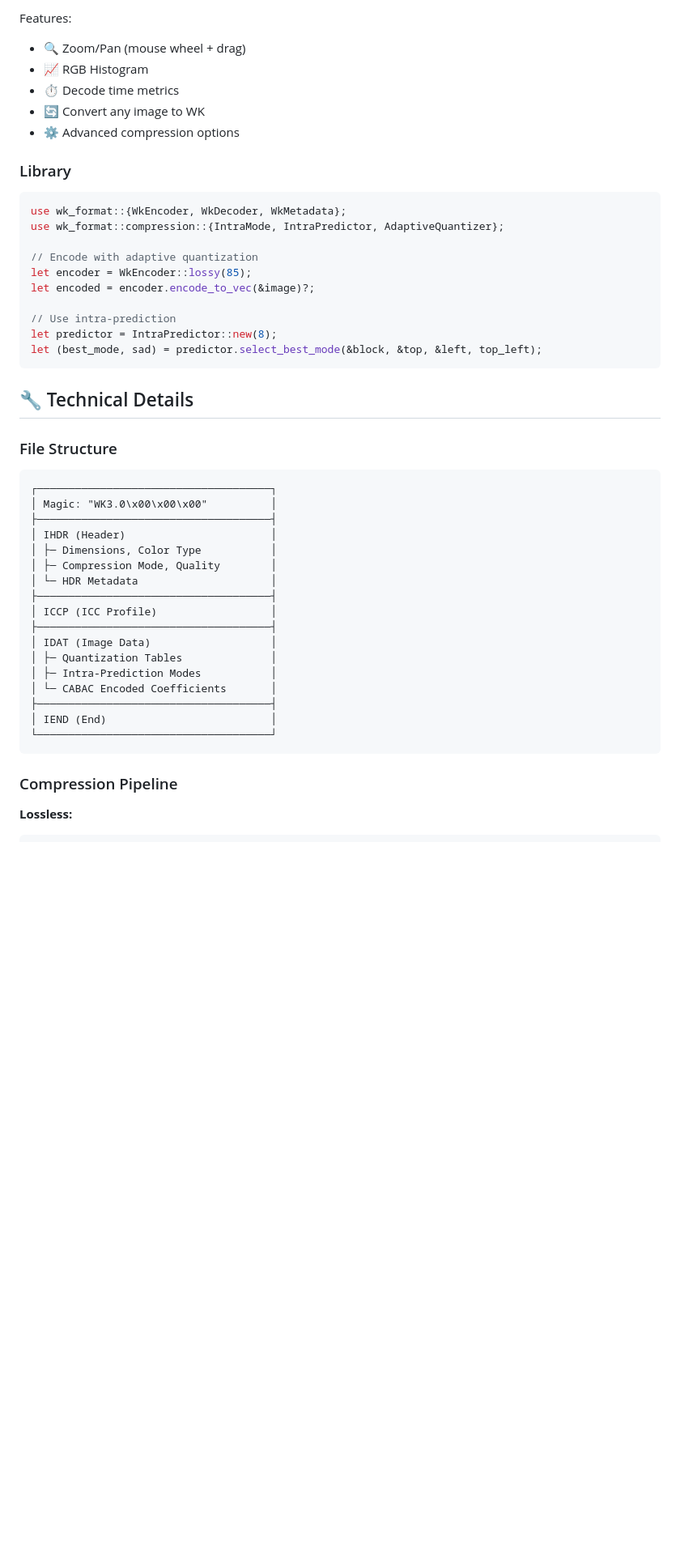
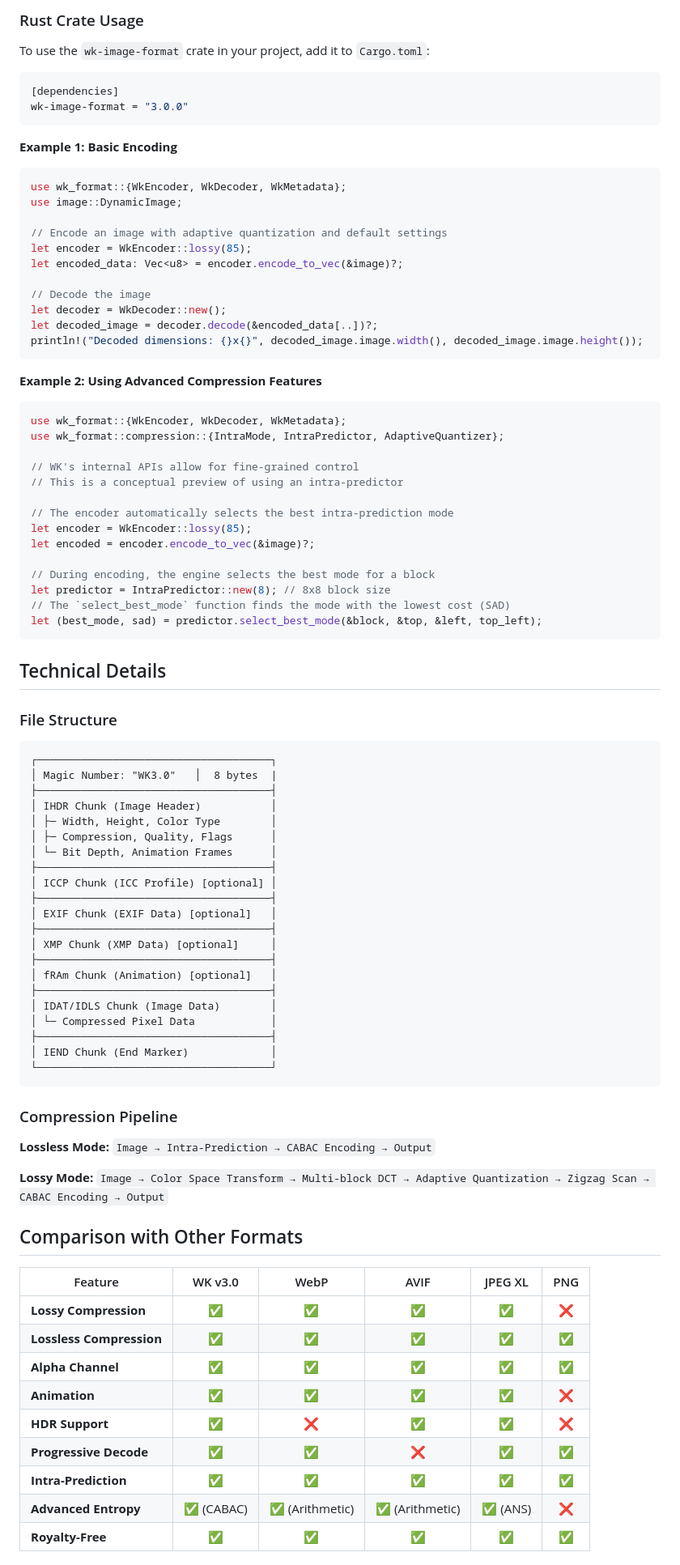
Before and after one commit to cowoksoftspoken/WK, a Markdown page: README.md, the part around one of its changes. Shown at 81% size. GitHub-like rendering; blank space fills up the shorter version.

Commit message:
Revise README with new features and installation details
Updated features and installation instructions in README.

````diff
--- a/README.md
+++ b/README.md
@@ -92,52 +78,92 @@ wkconverter benchmark input.jpg ./output/
 
-Features:
+### Rust Crate Usage
 
-- 🔍 Zoom/Pan (mouse wheel + drag)
-- 📈 RGB Histogram
-- ⏱️ Decode time metrics
-- 🔄 Convert any image to WK
-- ⚙️ Advanced compression options
+To use the `wk-image-format` crate in your project, add it to `Cargo.toml`:
+```toml
+[dependencies]
+wk-image-format = "3.0.0"
+```
 
-### Library
+**Example 1: Basic Encoding**
+```rust
+use wk_format::{WkEncoder, WkDecoder, WkMetadata};
+use image::DynamicImage;
 
+// Encode an image with adaptive quantization and default settings
+let encoder = WkEncoder::lossy(85);
+let encoded_data: Vec<u8> = encoder.encode_to_vec(&image)?;
+
+// Decode the image
+let decoder = WkDecoder::new();
+let decoded_image = decoder.decode(&encoded_data[..])?;
+println!("Decoded dimensions: {}x{}", decoded_image.image.width(), decoded_image.image.height());
+```
+
+**Example 2: Using Advanced Compression Features**
 ```rust
 use wk_format::{WkEncoder, WkDecoder, WkMetadata};
 use wk_format::compression::{IntraMode, IntraPredictor, AdaptiveQuantizer};
 
-// Encode with adaptive quantization
+// WK's internal APIs allow for fine-grained control
+// This is a conceptual preview of using an intra-predictor
+
+// The encoder automatically selects the best intra-prediction mode
 let encoder = WkEncoder::lossy(85);
 let encoded = encoder.encode_to_vec(&image)?;
 
-// Use intra-prediction
-let predictor = IntraPredictor::new(8);
+// During encoding, the engine selects the best mode for a block
+let predictor = IntraPredictor::new(8); // 8x8 block size
+// The `select_best_mode` function finds the mode with the lowest cost (SAD)
 let (best_mode, sad) = predictor.select_best_mode(&block, &top, &left, top_left);
 ```
 
-## 🔧 Technical Details
+## Technical Details
 
 ### File Structure
 
 ```
 ┌─────────────────────────────────────┐
-│ Magic: "WK3.0\x00\x00\x00"          │
+│ Magic Number: "WK3.0"   │  8 bytes  |
 ├─────────────────────────────────────┤
-│ IHDR (Header)                       │
-│ ├─ Dimensions, Color Type           │
-│ ├─ Compression Mode, Quality        │
-│ └─ HDR Metadata                     │
+│ IHDR Chunk (Image Header)           │
+│ ├─ Width, Height, Color Type        │
+│ ├─ Compression, Quality, Flags      │
+│ └─ Bit Depth, Animation Frames      │
 ├─────────────────────────────────────┤
-│ ICCP (ICC Profile)                  │
+│ ICCP Chunk (ICC Profile) [optional] │
 ├─────────────────────────────────────┤
-│ IDAT (Image Data)                   │
-│ ├─ Quantization Tables              │
-│ ├─ Intra-Prediction Modes           │
-│ └─ CABAC Encoded Coefficients       │
+│ EXIF Chunk (EXIF Data) [optional]   │
 ├─────────────────────────────────────┤
-│ IEND (End)                          │
+│ XMP Chunk (XMP Data) [optional]     │
+├─────────────────────────────────────┤
+│ fRAm Chunk (Animation) [optional]   │
+├─────────────────────────────────────┤
+│ IDAT/IDLS Chunk (Image Data)        │
+│ └─ Compressed Pixel Data            │
+├─────────────────────────────────────┤
+│ IEND Chunk (End Marker)             │
 └─────────────────────────────────────┘
 ```
 
 ### Compression Pipeline
 
-**Lossless:**
+**Lossless Mode:**
+`Image → Intra-Prediction → CABAC Encoding → Output`
 
+**Lossy Mode:**
+`Image → Color Space Transform → Multi-block DCT → Adaptive Quantization → Zigzag Scan → CABAC Encoding → Output`
+
+## Comparison with Other Formats
+
+| Feature                  | WK v3.0 | WebP | AVIF | JPEG XL | PNG |
+| ------------------------ |:-------:|:----:|:----:|:-------:|:---:|
+| **Lossy Compression**    | ✅      | ✅   | ✅   | ✅      | ❌  |
+| **Lossless Compression** | ✅      | ✅   | ✅   | ✅      | ✅  |
+| **Alpha Channel**        | ✅      | ✅   | ✅   | ✅      | ✅  |
+| **Animation**            | ✅      | ✅   | ✅   | ✅      | ❌  |
+| **HDR Support**          | ✅      | ❌   | ✅   | ✅      | ❌  |
+| **Progressive Decode**   | ✅      | ✅   | ❌   | ✅      | ✅  |
+| **Intra-Prediction**     | ✅      | ✅   | ✅   | ✅      | ✅  |
+| **Advanced Entropy**     | ✅ (CABAC) | ✅ (Arithmetic) | ✅ (Arithmetic) | ✅ (ANS)  | ❌  |
+| **Royalty-Free**         | ✅      | ✅   | ✅   | ✅      | ✅  |
+
````
Also changed, not shown: other parts of README.md (+97 -73 lines).
